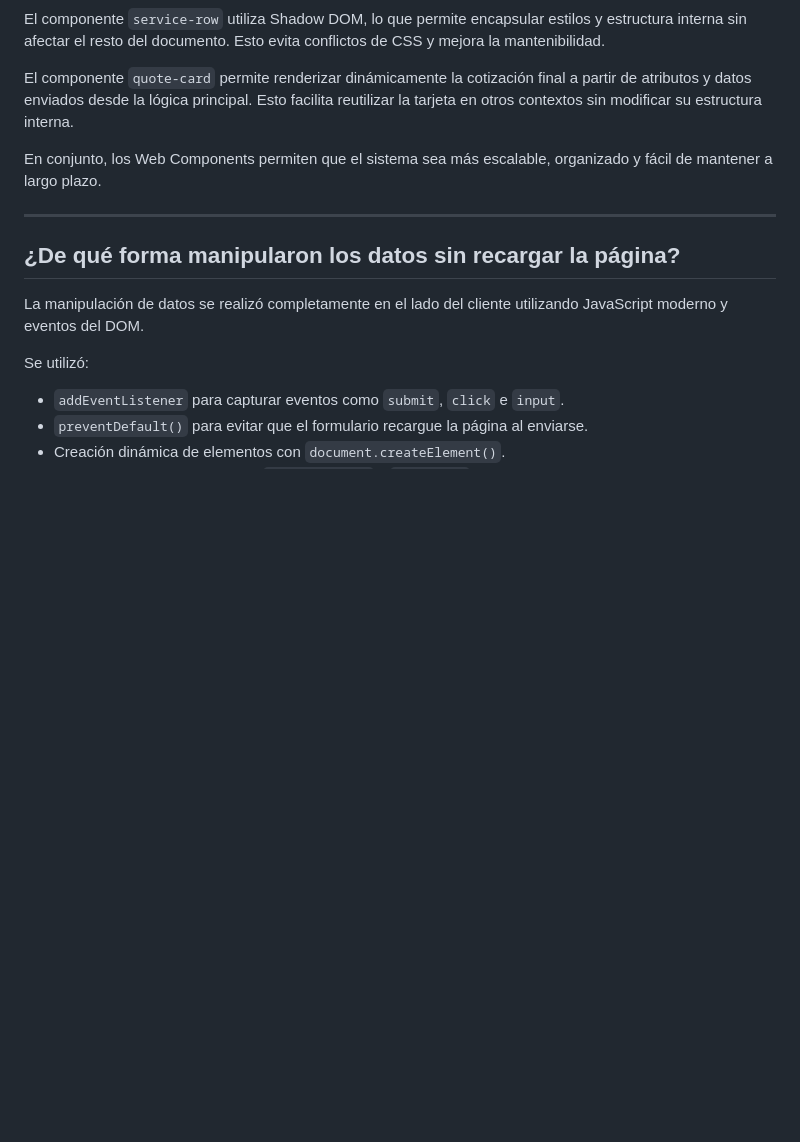
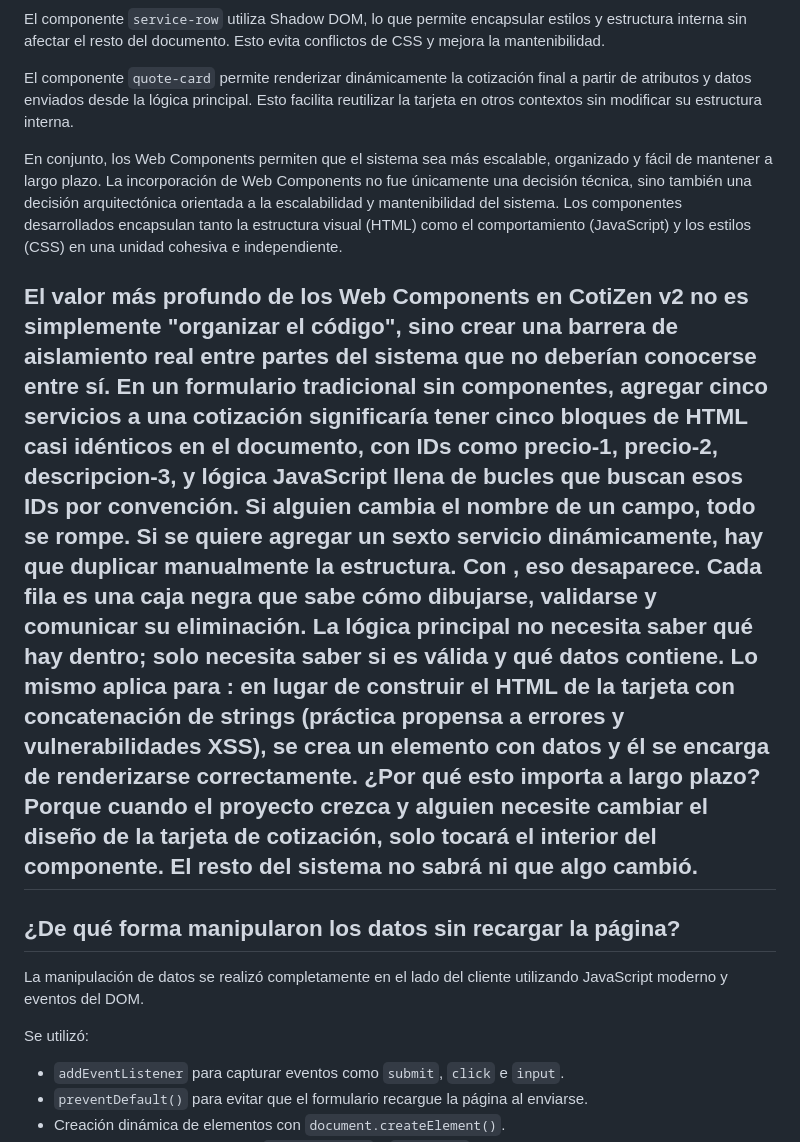
Before and after one commit to dornens/ParcialI_PrograIV, a Markdown page: README.md, the part around the change. Rendered like a GitHub page; blank space fills up the shorter version.

```diff
--- a/README.md
+++ b/README.md
@@ -19,8 +19,12 @@ El componente `service-row` utiliza Shadow DOM, lo que permite encapsular estilo
 
 El componente `quote-card` permite renderizar dinámicamente la cotización final a partir de atributos y datos enviados desde la lógica principal. Esto facilita reutilizar la tarjeta en otros contextos sin modificar su estructura interna.
 
-En conjunto, los Web Components permiten que el sistema sea más escalable, organizado y fácil de mantener a largo plazo.
+En conjunto, los Web Components permiten que el sistema sea más escalable, organizado y fácil de mantener a largo plazo. La incorporación de Web Components no fue únicamente una decisión técnica, sino también una decisión arquitectónica orientada a la escalabilidad y mantenibilidad del sistema. Los componentes desarrollados encapsulan tanto la estructura visual (HTML) como el comportamiento (JavaScript) y los estilos (CSS) en una unidad cohesiva e independiente.
 
+El valor más profundo de los Web Components en CotiZen v2 no es simplemente "organizar el código", sino crear una barrera de aislamiento real entre partes del sistema que no deberían conocerse entre sí. En un formulario tradicional sin componentes, agregar cinco servicios a una cotización significaría tener cinco bloques de HTML casi idénticos en el documento, con IDs como precio-1, precio-2, descripcion-3, y lógica JavaScript llena de bucles que buscan esos IDs por convención. Si alguien cambia el nombre de un campo, todo se rompe. Si se quiere agregar un sexto servicio dinámicamente, hay que duplicar manualmente la estructura.
+Con <service-row>, eso desaparece. Cada fila es una caja negra que sabe cómo dibujarse, validarse y comunicar su eliminación. La lógica principal no necesita saber qué hay dentro; solo necesita saber si es válida y qué datos contiene.
+Lo mismo aplica para <quote-card>: en lugar de construir el HTML de la tarjeta con concatenación de strings (práctica propensa a errores y vulnerabilidades XSS), se crea un elemento con datos y él se encarga de renderizarse correctamente.
+¿Por qué esto importa a largo plazo? Porque cuando el proyecto crezca y alguien necesite cambiar el diseño de la tarjeta de cotización, solo tocará el interior del componente. El resto del sistema no sabrá ni que algo cambió.
 ---
 
 ## ¿De qué forma manipularon los datos sin recargar la página?
```
